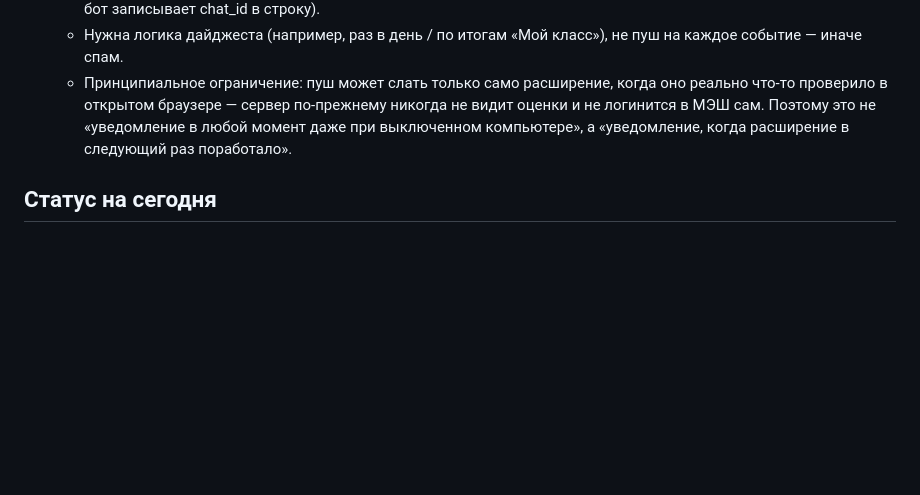
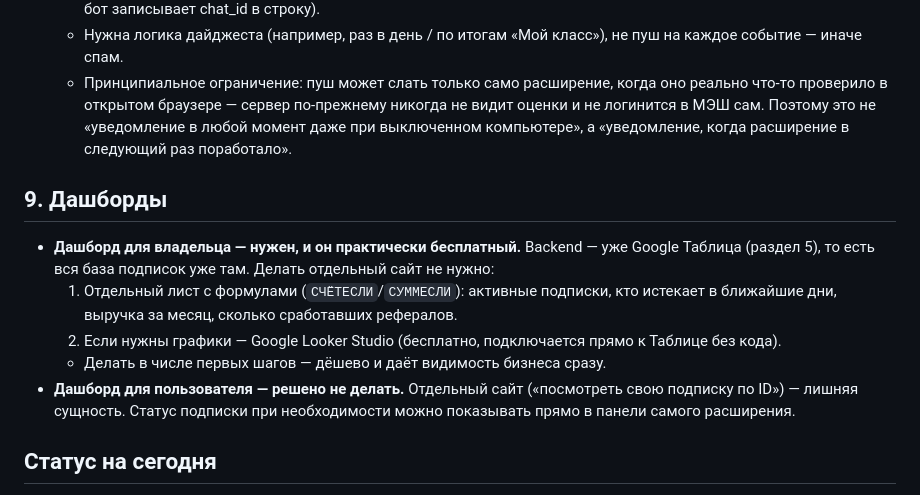
Before and after one commit to ivangusarov386-lab/mesh, a Markdown page: PUBLICATION_PLAN.md, the part around the change. Drawn GitHub-style; blank space fills up the shorter version.

Commit message:
Зафиксировать решение по дашбордам
Дашборд владельца — на Google Sheets/Looker Studio (backend уже там,
отдельный код не нужен). Дашборд для пользователя решено не делать —
статус подписки, если понадобится, покажем прямо в панели расширения.

Co-Authored-By: Claude Sonnet 5 <noreply@anthropic.com>
Claude-Session: https://claude.ai/code/session_011thrcbwwVBTr2cxseB6vaB

```diff
--- a/PUBLICATION_PLAN.md
+++ b/PUBLICATION_PLAN.md
@@ -256,6 +256,21 @@ ID). Если лимит устройств (1) для этого ID уже ис
     это не «уведомление в любой момент даже при выключенном компьютере», а
     «уведомление, когда расширение в следующий раз поработало».
 
+## 9. Дашборды
+
+- **Дашборд для владельца — нужен, и он практически бесплатный.** Backend —
+  уже Google Таблица (раздел 5), то есть вся база подписок уже там. Делать
+  отдельный сайт не нужно:
+  1. Отдельный лист с формулами (`СЧЁТЕСЛИ`/`СУММЕСЛИ`): активные подписки,
+     кто истекает в ближайшие дни, выручка за месяц, сколько сработавших
+     рефералов.
+  2. Если нужны графики — Google Looker Studio (бесплатно, подключается
+     прямо к Таблице без кода).
+  - Делать в числе первых шагов — дёшево и даёт видимость бизнеса сразу.
+- **Дашборд для пользователя — решено не делать.** Отдельный сайт
+  («посмотреть свою подписку по ID») — лишняя сущность. Статус подписки при
+  необходимости можно показывать прямо в панели самого расширения.
+
 ## Статус на сегодня
 
 Ничего из разделов 3–7 ещё не реализовано в коде — только архитектура решена
```
